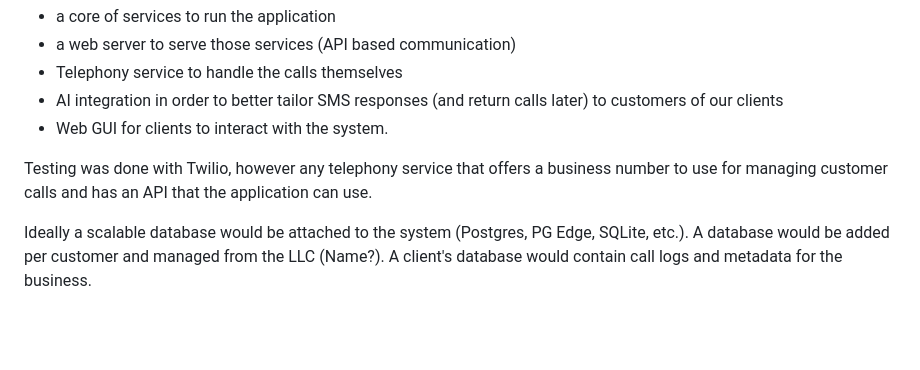
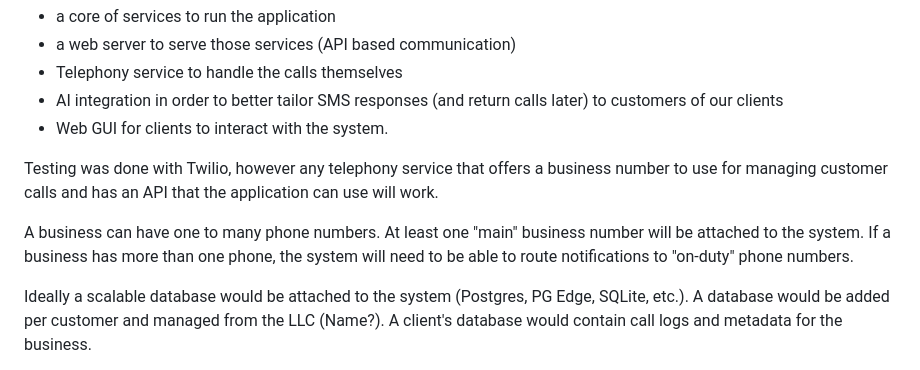
Before and after one commit to Zfike/MCR, a Markdown page: README.md, the part around the change. Rendered like a GitHub page; blank space fills up the shorter version.

Commit message:
Update README with testing and database details
Clarified the testing compatibility with telephony services and added details about business number management and database integration.

```diff
--- a/README.md
+++ b/README.md
@@ -81,7 +81,9 @@ The system shall include:
  - AI integration in order to better tailor SMS responses (and return calls later) to customers of our clients
  - Web GUI for clients to interact with the system.
 
-Testing was done with Twilio, however any telephony service that offers a business number to use for managing customer calls and has an API that the application can use.
+Testing was done with Twilio, however any telephony service that offers a business number to use for managing customer calls and has an API that the application can use will work.
+
+A business can have one to many phone numbers. At least one "main" business number will be attached to the system. If a business has more than one phone, the system will need to be able to route notifications to "on-duty" phone numbers.
 
 Ideally a scalable database would be attached to the system (Postgres, PG Edge, SQLite, etc.). A database would be added per customer and managed from the LLC (Name?). A client's database would contain call logs and metadata for the business.
 
```
